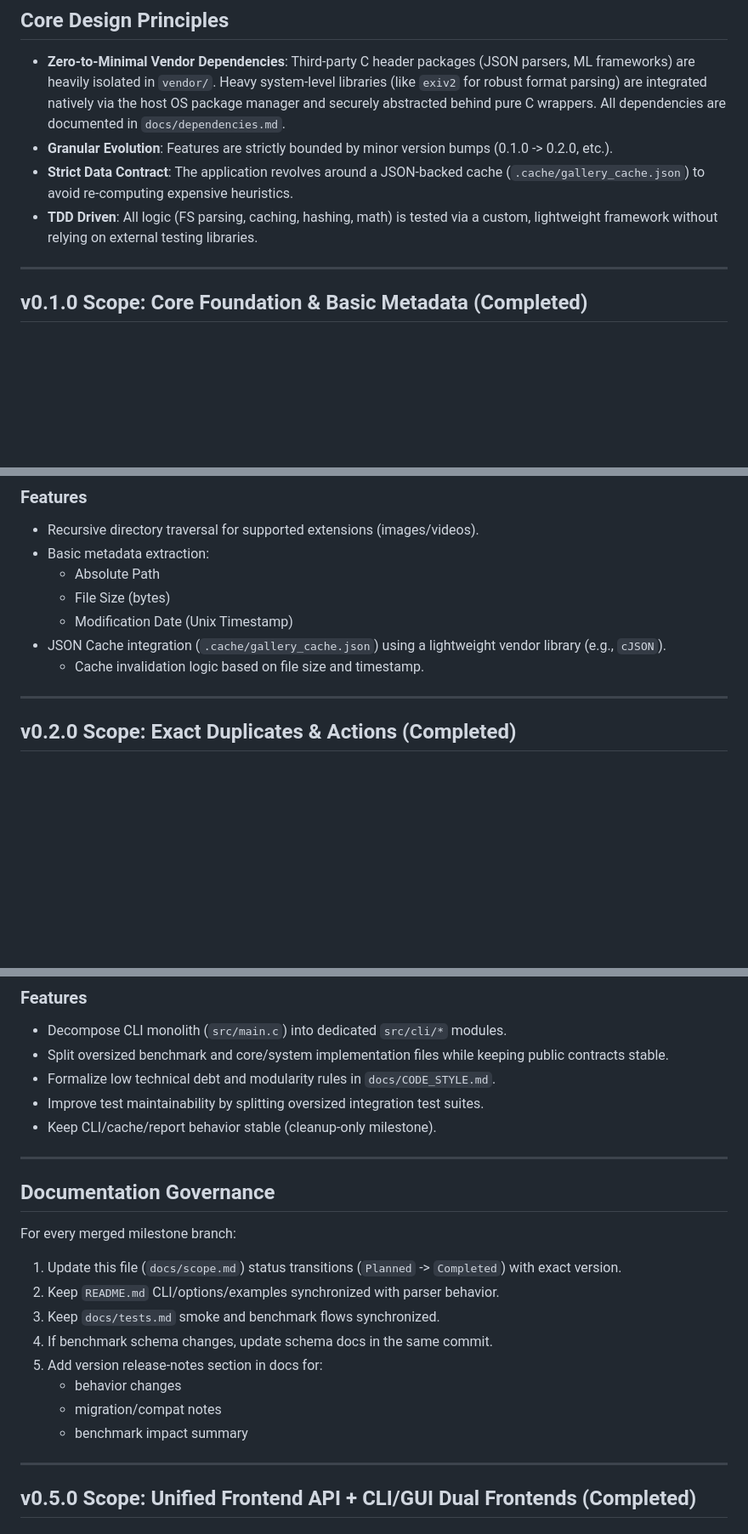
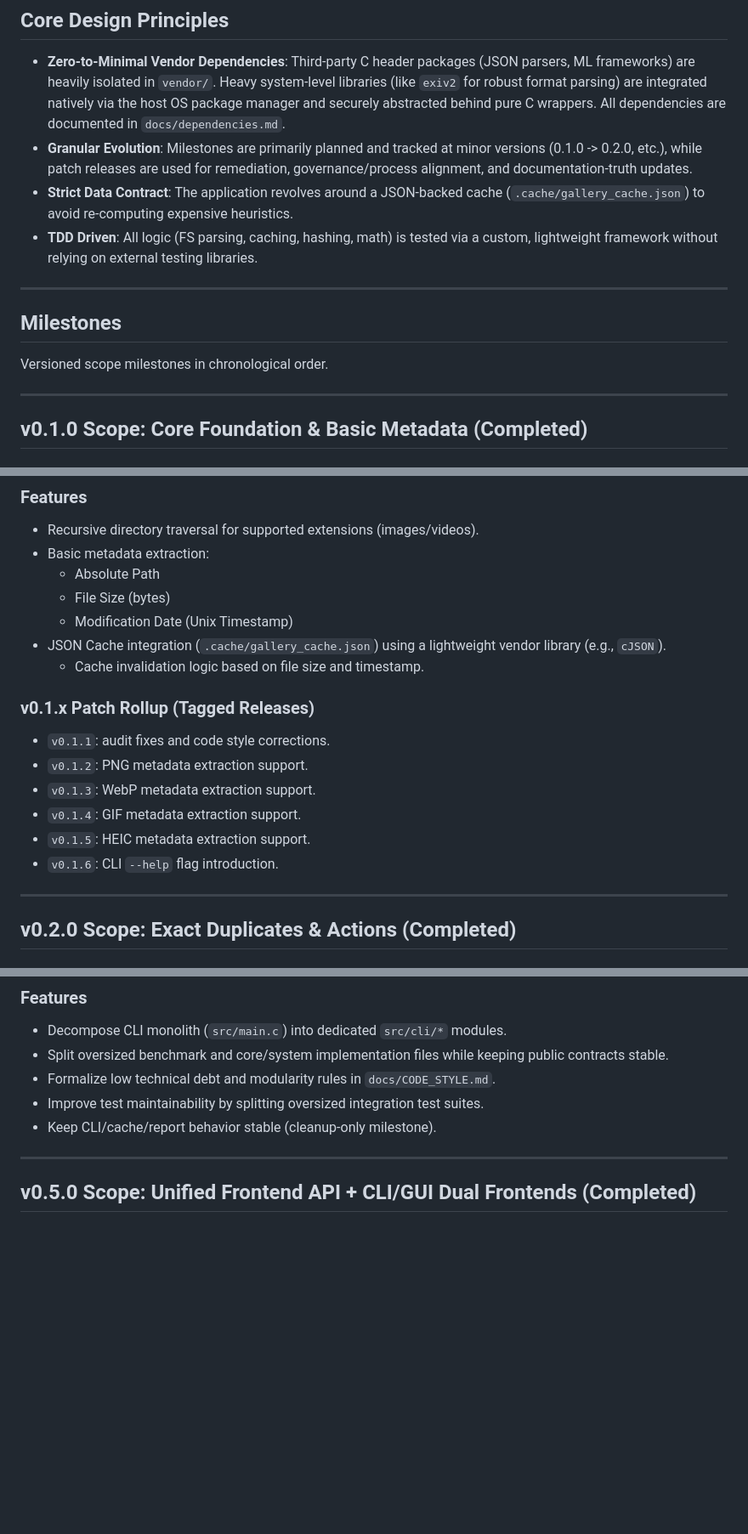
Before and after one commit to luiserh1/CGalleryOrganizer, a Markdown page: docs/scope.md, 3 parts joined by grey strips. Shown at 85% size. Rendered like a GitHub page; blank space fills up the shorter version.

```diff
--- a/docs/scope.md
+++ b/docs/scope.md
@@ -13,9 +62,15 @@ CGalleryOrganizer is a local, privacy-first application designed to analyze, cla
 ## Core Design Principles
 
 - **Zero-to-Minimal Vendor Dependencies**: Third-party C header packages (JSON parsers, ML frameworks) are heavily isolated in `vendor/`. Heavy system-level libraries (like `exiv2` for robust format parsing) are integrated natively via the host OS package manager and securely abstracted behind pure C wrappers. All dependencies are documented in `docs/dependencies.md`.
-- **Granular Evolution**: Features are strictly bounded by minor version bumps (0.1.0 -> 0.2.0, etc.).
+- **Granular Evolution**: Milestones are primarily planned and tracked at minor versions (0.1.0 -> 0.2.0, etc.), while patch releases are used for remediation, governance/process alignment, and documentation-truth updates.
 - **Strict Data Contract**: The application revolves around a JSON-backed cache (`.cache/gallery_cache.json`) to avoid re-computing expensive heuristics.
 - **TDD Driven**: All logic (FS parsing, caching, hashing, math) is tested via a custom, lightweight framework without relying on external testing libraries.
+
+---
+
+## Milestones
+
+Versioned scope milestones in chronological order.
 
 ---
 
@@ -36,6 +91,14 @@ Establish the project structure, testing framework, code style, and implement ba
   - Modification Date (Unix Timestamp)
 - JSON Cache integration (`.cache/gallery_cache.json`) using a lightweight vendor library (e.g., `cJSON`).
   - Cache invalidation logic based on file size and timestamp.
+
+### v0.1.x Patch Rollup (Tagged Releases)
+- `v0.1.1`: audit fixes and code style corrections.
+- `v0.1.2`: PNG metadata extraction support.
+- `v0.1.3`: WebP metadata extraction support.
+- `v0.1.4`: GIF metadata extraction support.
+- `v0.1.5`: HEIC metadata extraction support.
+- `v0.1.6`: CLI `--help` flag introduction.
 
 ---
 
@@ -256,20 +301,6 @@ guardrails, and preserving runtime behavior contracts.
 - Formalize low technical debt and modularity rules in `docs/CODE_STYLE.md`.
 - Improve test maintainability by splitting oversized integration test suites.
 - Keep CLI/cache/report behavior stable (cleanup-only milestone).
-
----
-
-## Documentation Governance
-
-For every merged milestone branch:
-1. Update this file (`docs/scope.md`) status transitions (`Planned` -> `Completed`) with exact version.
-2. Keep `README.md` CLI/options/examples synchronized with parser behavior.
-3. Keep `docs/tests.md` smoke and benchmark flows synchronized.
-4. If benchmark schema changes, update schema docs in the same commit.
-5. Add version release-notes section in docs for:
-   - behavior changes
-   - migration/compat notes
-   - benchmark impact summary
 
 ---
 
```
Also changed, not shown: other parts of docs/scope.md (+143 -36 lines).
